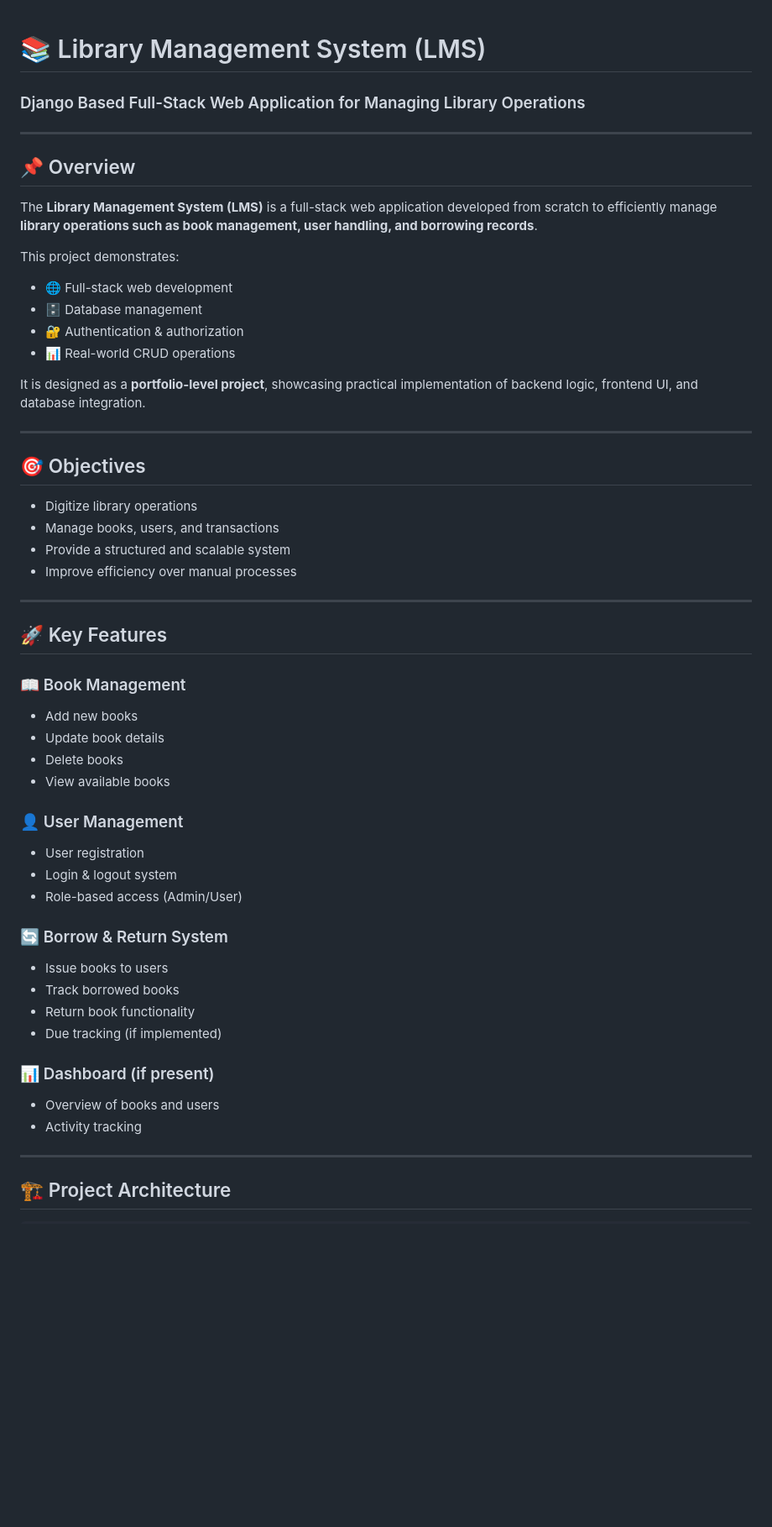
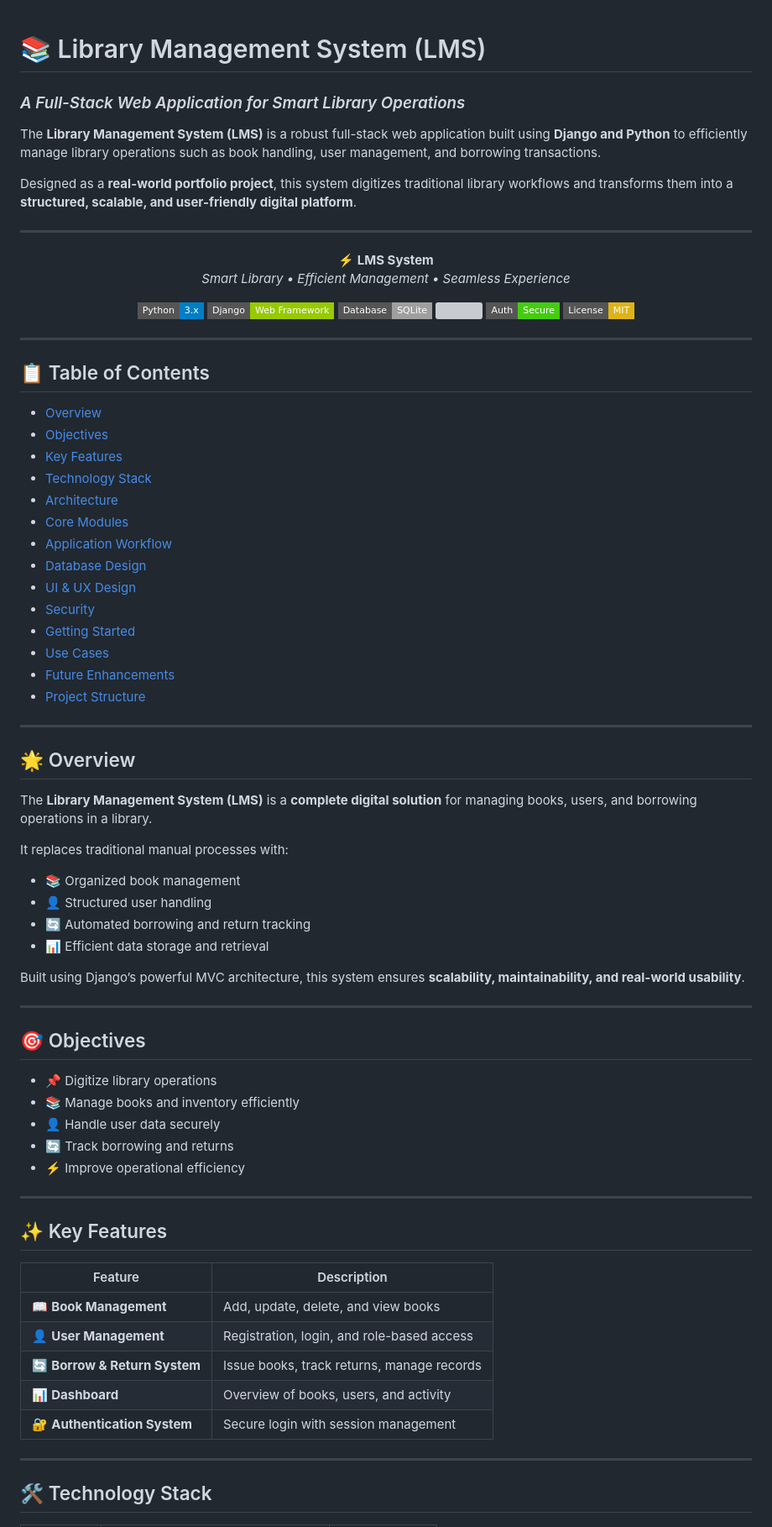
Before and after one commit to Vaibhav5335/Library_Management_System, a Markdown page: README.md, the part around one of its changes. Shown at 84% size. GitHub-like rendering; badges without logos; blank space fills up the shorter version; grey boxes are pictures that could not be loaded.

```diff
--- a/README.md
+++ b/README.md
@@ -1,61 +1,83 @@
 # 📚 Library Management System (LMS)
+### *A Full-Stack Web Application for Smart Library Operations*
 
-### Django Based Full-Stack Web Application for Managing Library Operations
+The **Library Management System (LMS)** is a robust full-stack web application built using **Django and Python** to efficiently manage library operations such as book handling, user management, and borrowing transactions.
+
+Designed as a **real-world portfolio project**, this system digitizes traditional library workflows and transforms them into a **structured, scalable, and user-friendly digital platform**.
 
 ---
 
-## 📌 Overview
+<p align="center">
+  <strong>⚡ LMS System</strong><br/>
+  <em>Smart Library • Efficient Management • Seamless Experience</em>
+</p>
 
-The **Library Management System (LMS)** is a full-stack web application developed from scratch to efficiently manage **library operations such as book management, user handling, and borrowing records**.
+<p align="center">
+  <img src="https://img.shields.io/badge/Python-3.x-blue?style=flat-square&logo=python"/>
+  <img src="https://img.shields.io/badge/Django-Web%20Framework-green?style=flat-square&logo=django"/>
+  <img src="https://img.shields.io/badge/Database-SQLite-lightgrey?style=flat-square&logo=sqlite"/>
+  <img src="https://img.shields.io/badge/Frontend-HTML%2FCSS-orange?style=flat-square"/>
+  <img src="https://img.shields.io/badge/Auth-Secure-success?style=flat-square"/>
+  <img src="https://img.shields.io/badge/License-MIT-yellow?style=flat-square"/>
+</p>
 
-This project demonstrates:
+---
 
-* 🌐 Full-stack web development
-* 🗄️ Database management
-* 🔐 Authentication & authorization
-* 📊 Real-world CRUD operations
+## 📋 Table of Contents
 
-It is designed as a **portfolio-level project**, showcasing practical implementation of backend logic, frontend UI, and database integration.
+- [Overview](#-overview)
+- [Objectives](#-objectives)
+- [Key Features](#-key-features)
+- [Technology Stack](#-technology-stack)
+- [Architecture](#-architecture)
+- [Core Modules](#-core-modules)
+- [Application Workflow](#-application-workflow)
+- [Database Design](#-database-design)
+- [UI & UX Design](#-ui--ux-design)
+- [Security](#-authentication-system)
+- [Getting Started](#-getting-started)
+- [Use Cases](#-use-cases)
+- [Future Enhancements](#-future-enhancements)
+- [Project Structure](#-project-structure)
+
+---
+
+## 🌟 Overview
+
+The **Library Management System (LMS)** is a **complete digital solution** for managing books, users, and borrowing operations in a library.
+
+It replaces traditional manual processes with:
+
+- 📚 Organized book management
+- 👤 Structured user handling
+- 🔄 Automated borrowing and return tracking
+- 📊 Efficient data storage and retrieval
+
+Built using Django’s powerful MVC architecture, this system ensures **scalability, maintainability, and real-world usability**.
 
 ---
 
 ## 🎯 Objectives
 
-* Digitize library operations
-* Manage books, users, and transactions
-* Provide a structured and scalable system
-* Improve efficiency over manual processes
+- 📌 Digitize library operations
+- 📚 Manage books and inventory efficiently
+- 👤 Handle user data securely
+- 🔄 Track borrowing and returns
+- ⚡ Improve operational efficiency
 
 ---
 
-## 🚀 Key Features
+## ✨ Key Features
 
-### 📖 Book Management
-
-* Add new books
-* Update book details
-* Delete books
-* View available books
-
-### 👤 User Management
-
-* User registration
-* Login & logout system
-* Role-based access (Admin/User)
-
-### 🔄 Borrow & Return System
-
-* Issue books to users
-* Track borrowed books
-* Return book functionality
-* Due tracking (if implemented)
-
-### 📊 Dashboard (if present)
-
-* Overview of books and users
-* Activity tracking
+| Feature | Description |
+|--------|------------|
+| 📖 **Book Management** | Add, update, delete, and view books |
+| 👤 **User Management** | Registration, login, and role-based access |
+| 🔄 **Borrow & Return System** | Issue books, track returns, manage records |
+| 📊 **Dashboard** | Overview of books, users, and activity |
+| 🔐 **Authentication System** | Secure login with session management |
 
 ---
 
-## 🏗️ Project Architecture
+## 🛠 Technology Stack
 
```
Also changed, not shown: other parts of README.md (+123 -136 lines).
